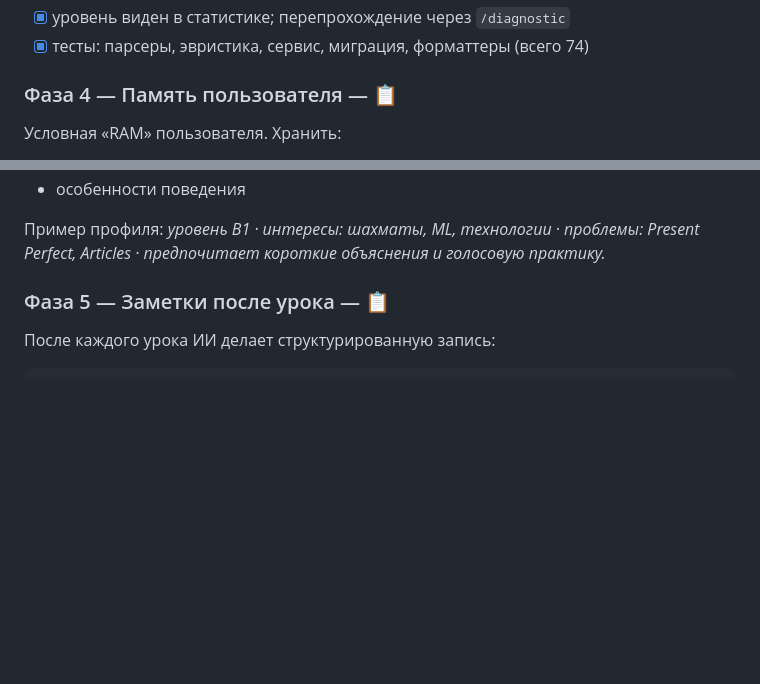
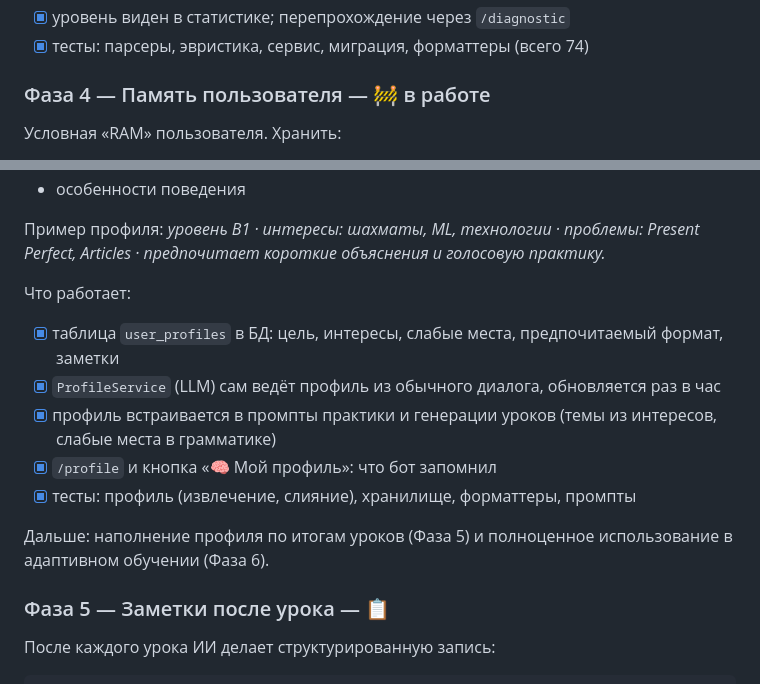
Before and after one commit to Tleukhanov/English_practic_bot, a Markdown page: ROADMAP.md, 2 parts joined by grey strips. GitHub-like rendering; blank space fills up the shorter version.

Commit message:
docs: ROADMAP — Фаза 4 в работе

```diff
--- a/ROADMAP.md
+++ b/ROADMAP.md
@@ -114,7 +114,7 @@ Telegram на первом этапе — просто интерфейс. Би
 - [x] уровень виден в статистике; перепрохождение через `/diagnostic`
 - [x] тесты: парсеры, эвристика, сервис, миграция, форматтеры (всего 74)
 
-### Фаза 4 — Память пользователя — 📋
+### Фаза 4 — Память пользователя — 🚧 в работе
 Условная «RAM» пользователя. Хранить:
 
 - уровень
@@ -130,6 +130,16 @@ Telegram на первом этапе — просто интерфейс. Би
 - особенности поведения
 
 Пример профиля: *уровень B1 · интересы: шахматы, ML, технологии · проблемы: Present Perfect, Articles · предпочитает короткие объяснения и голосовую практику.*
+
+Что работает:
+
+- [x] таблица `user_profiles` в БД: цель, интересы, слабые места, предпочитаемый формат, заметки
+- [x] `ProfileService` (LLM) сам ведёт профиль из обычного диалога, обновляется раз в час
+- [x] профиль встраивается в промпты практики и генерации уроков (темы из интересов, слабые места в грамматике)
+- [x] `/profile` и кнопка «🧠 Мой профиль»: что бот запомнил
+- [x] тесты: профиль (извлечение, слияние), хранилище, форматтеры, промпты
+
+Дальше: наполнение профиля по итогам уроков (Фаза 5) и полноценное использование в адаптивном обучении (Фаза 6).
 
 ### Фаза 5 — Заметки после урока — 📋
 После каждого урока ИИ делает структурированную запись:
```
